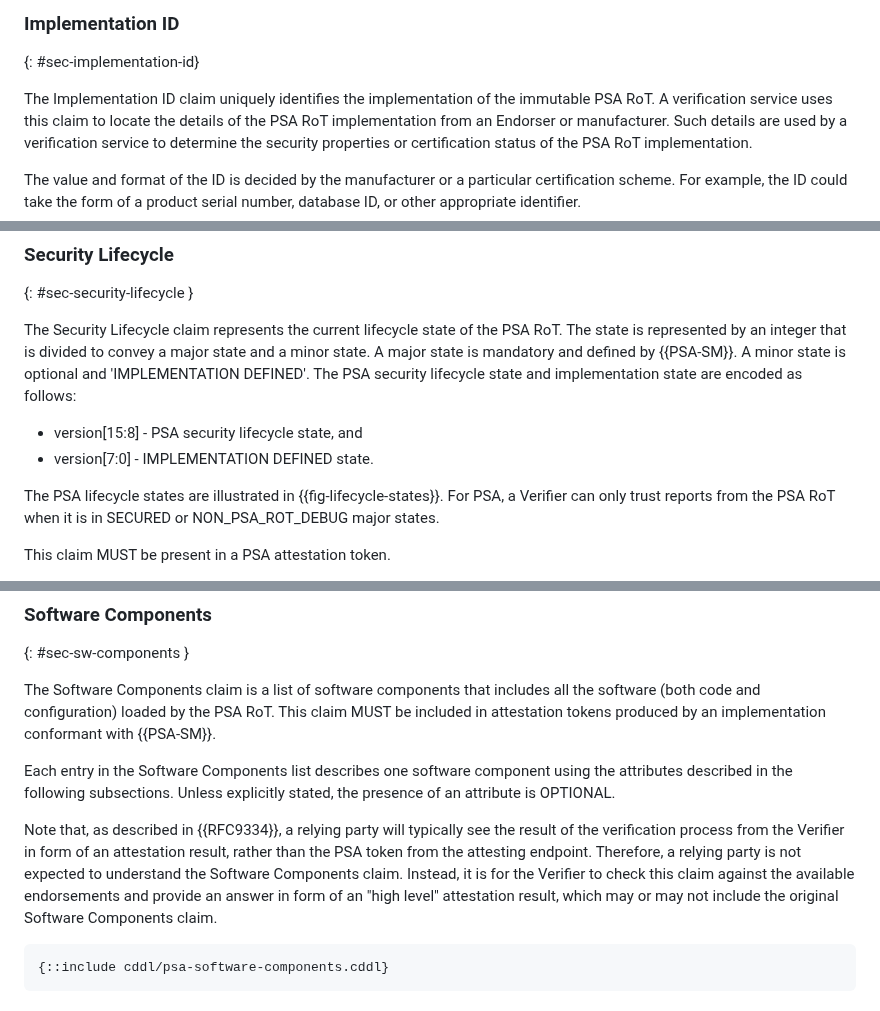
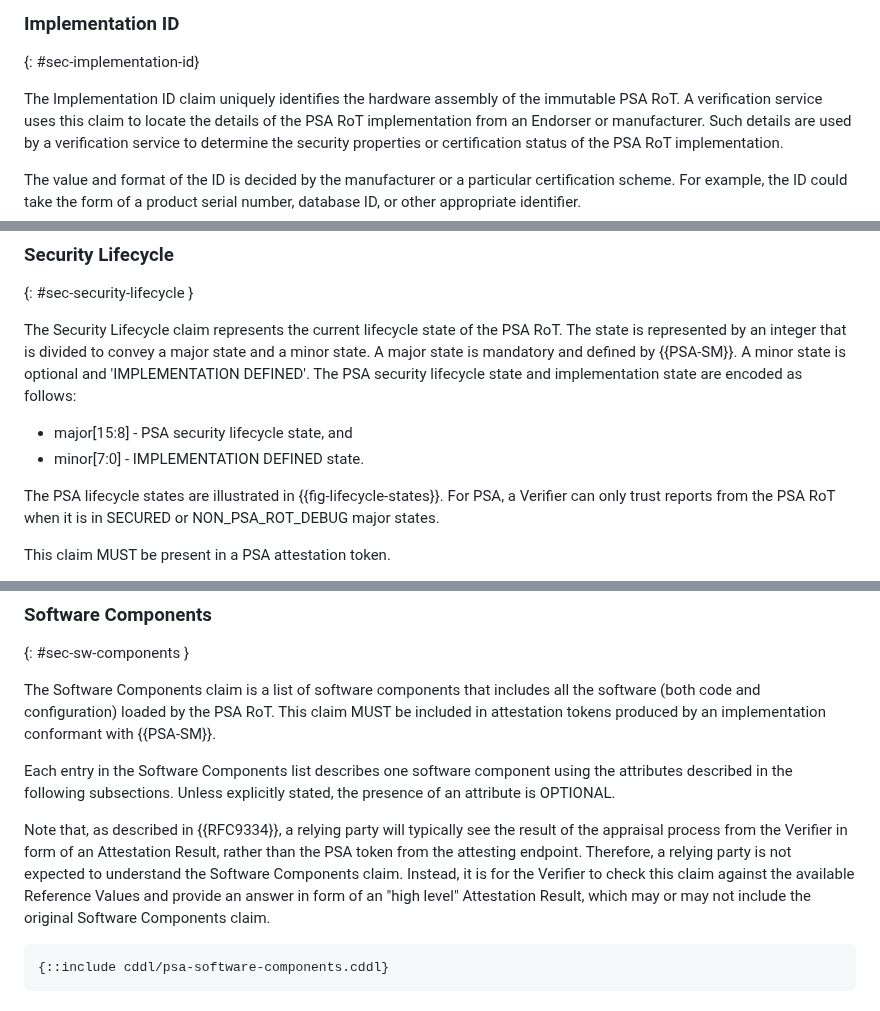
Before and after one commit to thomas-fossati/draft-psa-token, a Markdown page: draft-tschofenig-rats-psa-token.md, 3 parts joined by grey strips. Drawn GitHub-style.

Commit message:
addressing more comments from Ned
Signed-off-by: Thomas Fossati <thomas.fossati@linaro.org>

```diff
--- a/draft-tschofenig-rats-psa-token.md
+++ b/draft-tschofenig-rats-psa-token.md
@@ -396,7 +400,7 @@ This claim MUST be present in a PSA attestation token.
 ### Implementation ID
 {: #sec-implementation-id}
 
-The Implementation ID claim uniquely identifies the implementation of the
+The Implementation ID claim uniquely identifies the hardware assembly of the
 immutable PSA RoT. A verification service uses this claim to locate the
 details of the PSA RoT implementation from an Endorser or manufacturer.
 Such details are used by a verification service to determine the security properties
@@ -447,8 +451,8 @@ state and a minor state. A major state is mandatory and defined by {{PSA-SM}}.
 A minor state is optional and 'IMPLEMENTATION DEFINED'. The PSA security
 lifecycle state and implementation state are encoded as follows:
 
-* version\[15:8\] - PSA security lifecycle state, and
-* version\[7:0\] - IMPLEMENTATION DEFINED state.
+* major\[15:8\] - PSA security lifecycle state, and
+* minor\[7:0\] - IMPLEMENTATION DEFINED state.
 
 The PSA lifecycle states are illustrated in {{fig-lifecycle-states}}. For PSA,
 a Verifier can only trust reports from the PSA RoT when it is in SECURED or
@@ -510,12 +514,12 @@ using the attributes described in the following subsections.  Unless explicitly
 stated, the presence of an attribute is OPTIONAL.
 
 Note that, as described in {{RFC9334}}, a relying party will typically see the
-result of the verification process from the Verifier in form of an attestation
-result, rather than the PSA token from the attesting endpoint.
+result of the appraisal process from the Verifier in form of an Attestation
+Result, rather than the PSA token from the attesting endpoint.
 Therefore, a relying party is not expected to understand the Software
 Components claim.  Instead, it is for the Verifier to check this claim against
-the available endorsements and provide an answer in form of an "high level"
-attestation result, which may or may not include the original Software
+the available Reference Values and provide an answer in form of an "high level"
+Attestation Result, which may or may not include the original Software
 Components claim.
 
 ~~~
```
Also changed, not shown: other parts of draft-tschofenig-rats-psa-token.md (+4 -0 lines).
